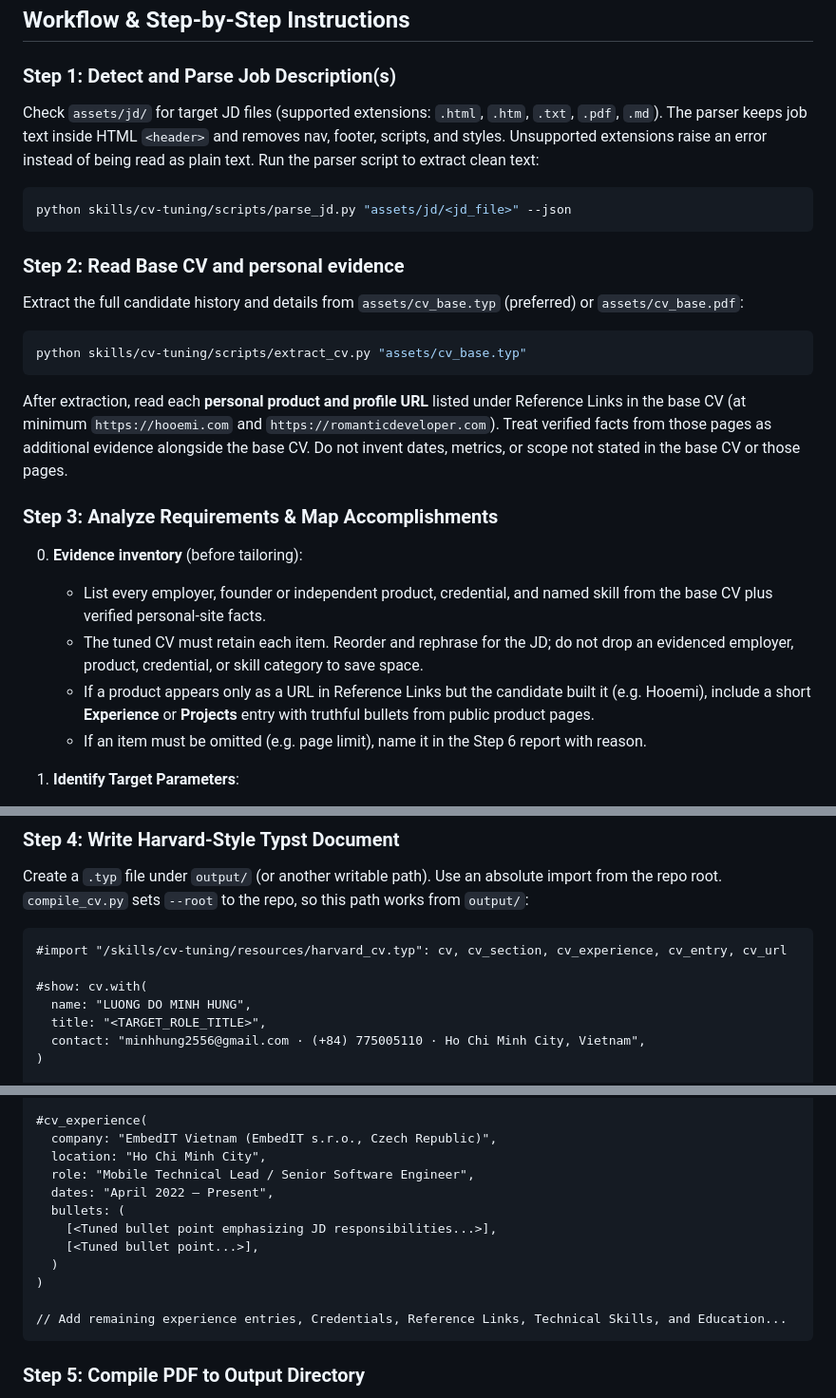
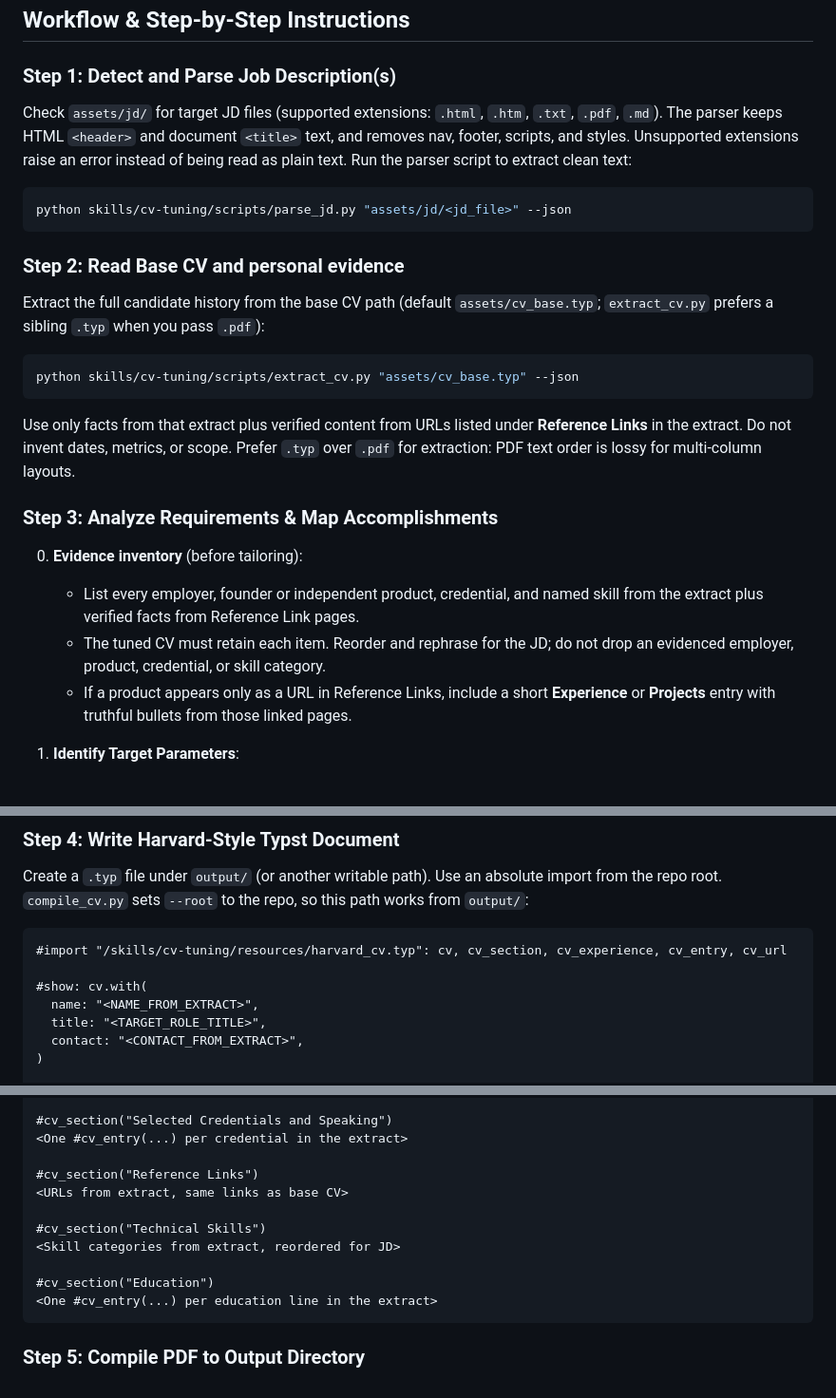
Before and after one commit to minhhung2556/cv_tailor, a Markdown page: skills/cv-tuning/SKILL.md, 3 parts joined by grey strips. Shown at 95% size. Rendered like a GitHub page.

Commit message:
docs(cv-tuning): align skill with extract JSON workflow

````diff
--- a/skills/cv-tuning/SKILL.md
+++ b/skills/cv-tuning/SKILL.md
@@ -21,26 +21,25 @@ Load this skill whenever the user asks to:
 
 ### Step 1: Detect and Parse Job Description(s)
 Check `assets/jd/` for target JD files (supported extensions: `.html`, `.htm`, `.txt`, `.pdf`, `.md`).
-The parser keeps job text inside HTML `<header>` and removes nav, footer, scripts, and styles. Unsupported extensions raise an error instead of being read as plain text.
+The parser keeps HTML `<header>` and document `<title>` text, and removes nav, footer, scripts, and styles. Unsupported extensions raise an error instead of being read as plain text.
 Run the parser script to extract clean text:
 ```bash
 python skills/cv-tuning/scripts/parse_jd.py "assets/jd/<jd_file>" --json
 ```
 
 ### Step 2: Read Base CV and personal evidence
-Extract the full candidate history and details from `assets/cv_base.typ` (preferred) or `assets/cv_base.pdf`:
+Extract the full candidate history from the base CV path (default `assets/cv_base.typ`; `extract_cv.py` prefers a sibling `.typ` when you pass `.pdf`):
 ```bash
-python skills/cv-tuning/scripts/extract_cv.py "assets/cv_base.typ"
+python skills/cv-tuning/scripts/extract_cv.py "assets/cv_base.typ" --json
 ```
 
-After extraction, read each **personal product and profile URL** listed under Reference Links in the base CV (at minimum `https://hooemi.com` and `https://romanticdeveloper.com`). Treat verified facts from those pages as additional evidence alongside the base CV. Do not invent dates, metrics, or scope not stated in the base CV or those pages.
+Use only facts from that extract plus verified content from URLs listed under **Reference Links** in the extract. Do not invent dates, metrics, or scope. Prefer `.typ` over `.pdf` for extraction: PDF text order is lossy for multi-column layouts.
 
 ### Step 3: Analyze Requirements & Map Accomplishments
 0. **Evidence inventory** (before tailoring):
-   - List every employer, founder or independent product, credential, and named skill from the base CV plus verified personal-site facts.
-   - The tuned CV must retain each item. Reorder and rephrase for the JD; do not drop an evidenced employer, product, credential, or skill category to save space.
-   - If a product appears only as a URL in Reference Links but the candidate built it (e.g. Hooemi), include a short **Experience** or **Projects** entry with truthful bullets from public product pages.
-   - If an item must be omitted (e.g. page limit), name it in the Step 6 report with reason.
+   - List every employer, founder or independent product, credential, and named skill from the extract plus verified facts from Reference Link pages.
+   - The tuned CV must retain each item. Reorder and rephrase for the JD; do not drop an evidenced employer, product, credential, or skill category.
+   - If a product appears only as a URL in Reference Links, include a short **Experience** or **Projects** entry with truthful bullets from those linked pages.
 
 1. **Identify Target Parameters**:
    - Role Title & Level (e.g. Senior Flutter Engineer, Mobile Architect)
@@ -93,9 +92,9 @@ Create a `.typ` file under `output/` (or another writable path). Use an absolute
 #import "/skills/cv-tuning/resources/harvard_cv.typ": cv, cv_section, cv_experience, cv_entry, cv_url
 
 #show: cv.with(
-  name: "LUONG DO MINH HUNG",
+  name: "<NAME_FROM_EXTRACT>",
   title: "<TARGET_ROLE_TITLE>",
-  contact: "minhhung2556@gmail.com · (+84) 775005110 · Ho Chi Minh City, Vietnam",
+  contact: "<CONTACT_FROM_EXTRACT>",
 )
 
 #cv_section("Professional Summary")
@@ -108,16 +108,15 @@ Create a `.typ` file under `output/` (or another writable path). Use an absolute
 
-#cv_experience(
-  company: "EmbedIT Vietnam (EmbedIT s.r.o., Czech Republic)",
-  location: "Ho Chi Minh City",
-  role: "Mobile Technical Lead / Senior Software Engineer",
-  dates: "April 2022 – Present",
-  bullets: (
-    [<Tuned bullet point emphasizing JD responsibilities...>],
-    [<Tuned bullet point...>],
-  )
-)
+#cv_section("Selected Credentials and Speaking")
+<One #cv_entry(...) per credential in the extract>
 
-// Add remaining experience entries, Credentials, Reference Links, Technical Skills, and Education...
+#cv_section("Reference Links")
+<URLs from extract, same links as base CV>
+
+#cv_section("Technical Skills")
+<Skill categories from extract, reordered for JD>
+
+#cv_section("Education")
+<One #cv_entry(...) per education line in the extract>
 ```
 
 ### Step 5: Compile PDF to Output Directory
````
Also changed, not shown: other parts of skills/cv-tuning/SKILL.md (+6 -4 lines).
